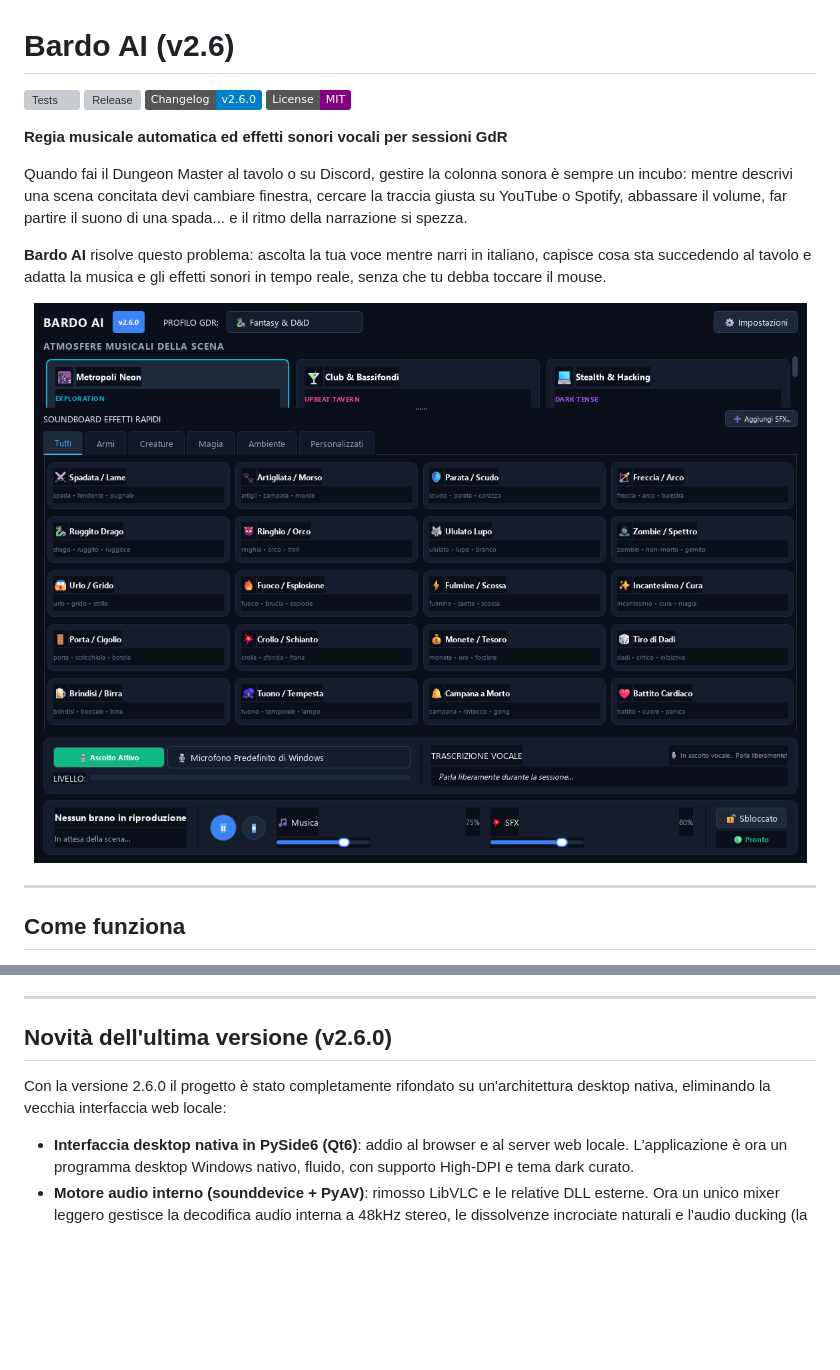
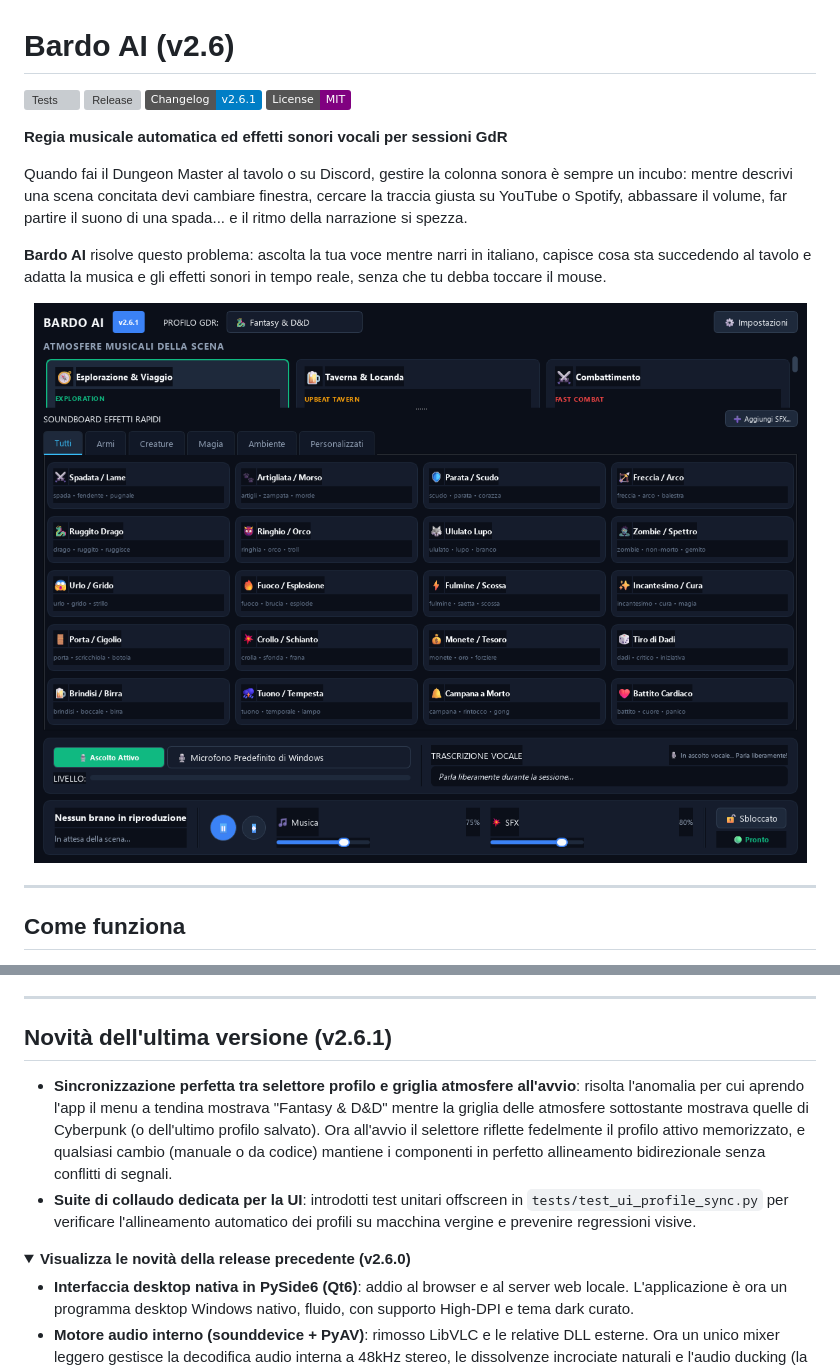
Before and after one commit to Il-Basta-Paolo/BardoAI, a Markdown page: README.md, 2 parts joined by grey strips. Rendered like a GitHub page; pictures changed too: docs/screenshots/bardo_ui.png; folded sections open; badges without logos; blank space fills up the shorter version; grey boxes are pictures that could not be loaded.

Commit message:
fix(ui): sincronizzazione all'avvio tra selettore profilo e griglia atmosfere (v2.6.1)

```diff
--- a/README.md
+++ b/README.md
@@ -2,7 +2,7 @@
 
 [![Tests](https://github.com/Il-Basta-Paolo/BardoAI/actions/workflows/tests.yml/badge.svg?branch=main)](https://github.com/Il-Basta-Paolo/BardoAI/actions/workflows/tests.yml)
 [![Release](https://img.shields.io/github/v/release/Il-Basta-Paolo/BardoAI?color=10b981&label=Release)](https://github.com/Il-Basta-Paolo/BardoAI/releases/latest)
-[![Changelog](https://img.shields.io/badge/Changelog-v2.6.0-blue)](CHANGELOG.md)
+[![Changelog](https://img.shields.io/badge/Changelog-v2.6.1-blue)](CHANGELOG.md)
 [![License: MIT](https://img.shields.io/badge/License-MIT-purple.svg)](LICENSE)
 
 **Regia musicale automatica ed effetti sonori vocali per sessioni GdR**
@@ -39,9 +39,13 @@ Quando fai il Dungeon Master al tavolo o su Discord, gestire la colonna sonora
 
 ---
 
-## Novità dell'ultima versione (v2.6.0)
+## Novità dell'ultima versione (v2.6.1)
 
-Con la versione 2.6.0 il progetto è stato completamente rifondato su un'architettura desktop nativa, eliminando la vecchia interfaccia web locale:
+- **Sincronizzazione perfetta tra selettore profilo e griglia atmosfere all'avvio**: risolta l'anomalia per cui aprendo l'app il menu a tendina mostrava "Fantasy & D&D" mentre la griglia delle atmosfere sottostante mostrava quelle di Cyberpunk (o dell'ultimo profilo salvato). Ora all'avvio il selettore riflette fedelmente il profilo attivo memorizzato, e qualsiasi cambio (manuale o da codice) mantiene i componenti in perfetto allineamento bidirezionale senza conflitti di segnali.
+- **Suite di collaudo dedicata per la UI**: introdotti test unitari offscreen in `tests/test_ui_profile_sync.py` per verificare l'allineamento automatico dei profili su macchina vergine e prevenire regressioni visive.
+
+<details>
+<summary><b>Visualizza le novità della release precedente (v2.6.0)</b></summary>
 
 - **Interfaccia desktop nativa in PySide6 (Qt6)**: addio al browser e al server web locale. L'applicazione è ora un programma desktop Windows nativo, fluido, con supporto High-DPI e tema dark curato.
 - **Motore audio interno (sounddevice + PyAV)**: rimosso LibVLC e le relative DLL esterne. Ora un unico mixer leggero gestisce la decodifica audio interna a 48kHz stereo, le dissolvenze incrociate naturali e l'audio ducking (la musica di sottofondo si attenua automaticamente all'attivazione degli effetti sonori).
```
Also changed, not shown: other parts of README.md (+2 -1 lines), CHANGELOG.md (+11 -0 lines), 8 other files.
